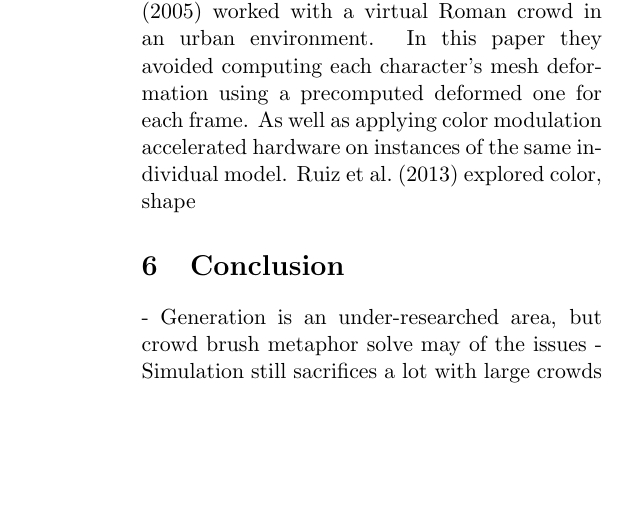
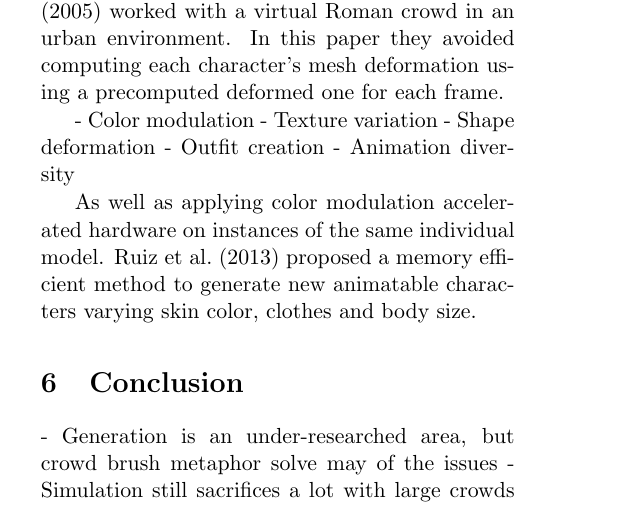
Before and after one commit to Era-Dorta/bath-cagCrowdReview, a LaTeX paper (template.tex): part of one column of page 5 of 6 before the commit and part of one column of page 4 of 6 after it, cut so that both start at the same text, the shorter picture padded with empty space. Compiled offline with pdfLaTeX.

```diff
--- a/template.tex
+++ b/template.tex
@@ -7,7 +7,7 @@
 \usepackage[english]{babel} % English language/hyphenation
 \usepackage{amsmath,amsfonts,amsthm} % Math packages
 \usepackage{mathtools}
-\usepackage[margin=2.5cm]{geometry}
+\usepackage[margin=2cm]{geometry}
 \usepackage{xcolor}
 \usepackage{listings}
 \usepackage{url}
@@ -225,8 +226,15 @@
 
 Crowds in specific situations has been simulated, for example \cite{deHeras2005} worked with a virtual Roman crowd in an urban environment.
 In this paper they avoided computing each character’s mesh deformation using a precomputed deformed one for each frame.
+
+- Color modulation
+- Texture variation
+- Shape deformation
+- Outfit creation
+- Animation diversity
+
 As well as applying color modulation accelerated hardware on instances of the same individual model.
-\cite{ruiz2013} explored color, shape
+\cite{ruiz2013} proposed a memory efficient method to generate new animatable characters varying skin color, clothes and body size.
 
 \section{Conclusion}
 
```
Also changed, not shown: template.tex (1 more changed lines).
